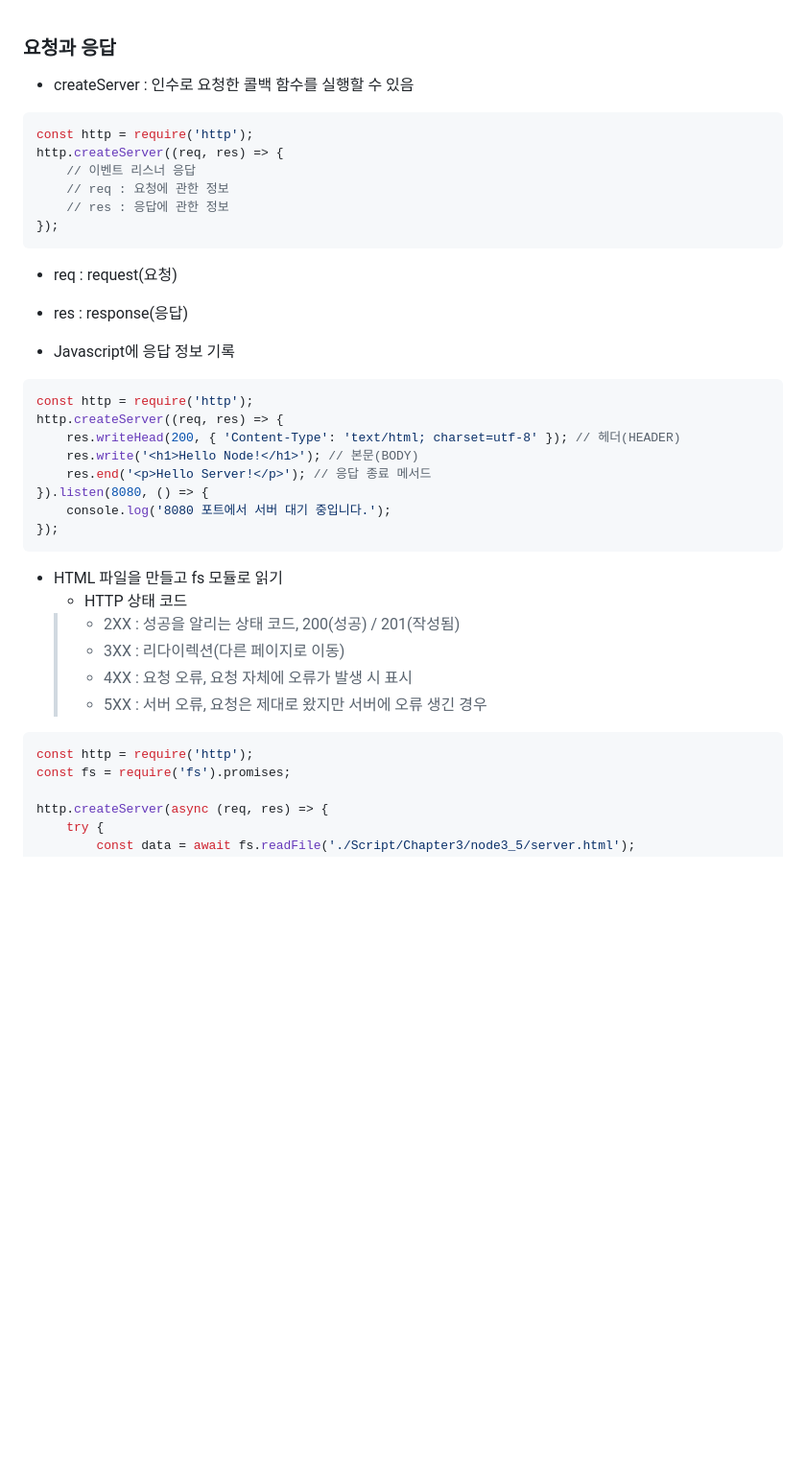
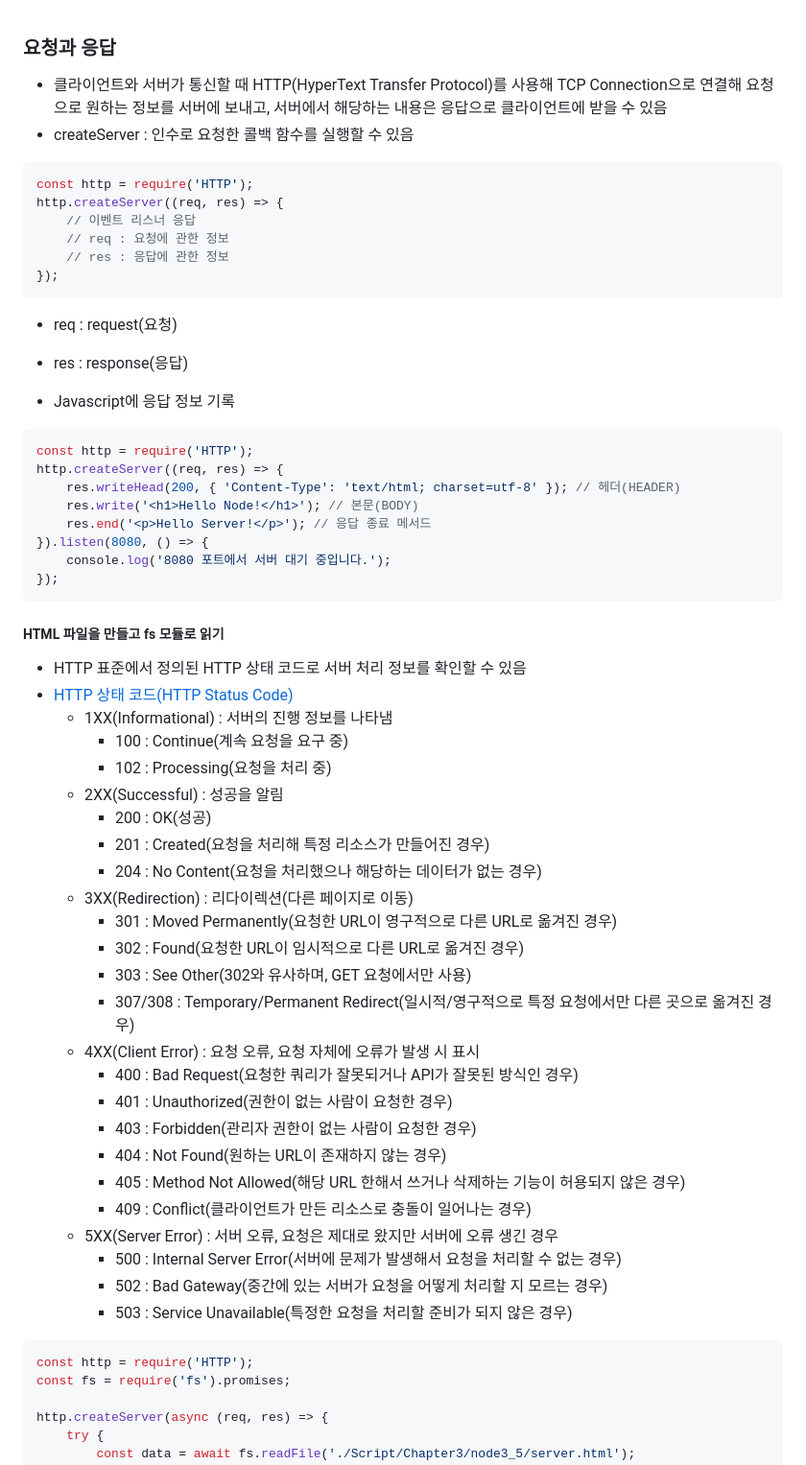
Before and after one commit to Laeti-Park/Node-Js-Textbook, a Markdown page: Markdown/Chapter4.md, the part around the change printed below. Shown: that part at 96% size. Rendered like a GitHub page; blank space fills up the shorter version.

````diff
--- a/Markdown/Chapter4.md
+++ b/Markdown/Chapter4.md
@@ -1,7 +1,8 @@
 ### 요청과 응답
+- 클라이언트와 서버가 통신할 때 HTTP(HyperText Transfer Protocol)를 사용해 TCP Connection으로 연결해 요청으로 원하는 정보를 서버에 보내고, 서버에서 해당하는 내용은 응답으로 클라이언트에 받을 수 있음
 - createServer : 인수로 요청한 콜백 함수를 실행할 수 있음
 ```javascript
-const http = require('http');
+const http = require('HTTP');
 http.createServer((req, res) => {
     // 이벤트 리스너 응답
     // req : 요청에 관한 정보
@@ -13,7 +14,7 @@ http.createServer((req, res) => {
 
 - Javascript에 응답 정보 기록
 ```javascript
-const http = require('http');
+const http = require('HTTP');
 http.createServer((req, res) => {
     res.writeHead(200, { 'Content-Type': 'text/html; charset=utf-8' }); // 헤더(HEADER)
     res.write('<h1>Hello Node!</h1>'); // 본문(BODY)
@@ -23,14 +24,34 @@ http.createServer((req, res) => {
 });
 ```
 
-- HTML 파일을 만들고 fs 모듈로 읽기
-  - HTTP 상태 코드
-  > - 2XX : 성공을 알리는 상태 코드, 200(성공) / 201(작성됨)
-  > - 3XX : 리다이렉션(다른 페이지로 이동)
-  > - 4XX : 요청 오류, 요청 자체에 오류가 발생 시 표시
-  > - 5XX : 서버 오류, 요청은 제대로 왔지만 서버에 오류 생긴 경우
+##### HTML 파일을 만들고 fs 모듈로 읽기
+- HTTP 표준에서 정의된 HTTP 상태 코드로 서버 처리 정보를 확인할 수 있음
+- [HTTP 상태 코드(HTTP Status Code)](https://developer.mozilla.org/ko/docs/Web/HTTP/Status)
+  - 1XX(Informational) : 서버의 진행 정보를 나타냄
+    - 100 : Continue(계속 요청을 요구 중)
+    - 102 : Processing(요청을 처리 중)
+  - 2XX(Successful) : 성공을 알림
+    - 200 : OK(성공)
+    - 201 : Created(요청을 처리해 특정 리소스가 만들어진 경우)
+    - 204 : No Content(요청을 처리했으나 해당하는 데이터가 없는 경우)
+  - 3XX(Redirection) : 리다이렉션(다른 페이지로 이동)
+    - 301 : Moved Permanently(요청한 URL이 영구적으로 다른 URL로 옮겨진 경우)
+    - 302 : Found(요청한 URL이 임시적으로 다른 URL로 옮겨진 경우)
+    - 303 : See Other(302와 유사하며, GET 요청에서만 사용)
+    - 307/308 : Temporary/Permanent Redirect(일시적/영구적으로 특정 요청에서만 다른 곳으로 옮겨진 경우)
+  - 4XX(Client Error) : 요청 오류, 요청 자체에 오류가 발생 시 표시
+    - 400 : Bad Request(요청한 쿼리가 잘못되거나 API가 잘못된 방식인 경우)
+    - 401 : Unauthorized(권한이 없는 사람이 요청한 경우)
+    - 403 : Forbidden(관리자 권한이 없는 사람이 요청한 경우)
+    - 404 : Not Found(원하는 URL이 존재하지 않는 경우)
+    - 405 : Method Not Allowed(해당 URL 한해서 쓰거나 삭제하는 기능이 허용되지 않은 경우)
+    - 409 : Conflict(클라이언트가 만든 리소스로 충돌이 일어나는 경우)
+  - 5XX(Server Error) : 서버 오류, 요청은 제대로 왔지만 서버에 오류 생긴 경우
+    - 500 : Internal Server Error(서버에 문제가 발생해서 요청을 처리할 수 없는 경우)
+    - 502 : Bad Gateway(중간에 있는 서버가 요청을 어떻게 처리할 지 모르는 경우)
+    - 503 : Service Unavailable(특정한 요청을 처리할 준비가 되지 않은 경우)
 ```javascript
-const http = require('http');
+const http = require('HTTP');
 const fs = require('fs').promises;
 
 http.createServer(async (req, res) => {
````
Also changed, not shown: other parts of Markdown/Chapter4.md (+53 -17 lines).
